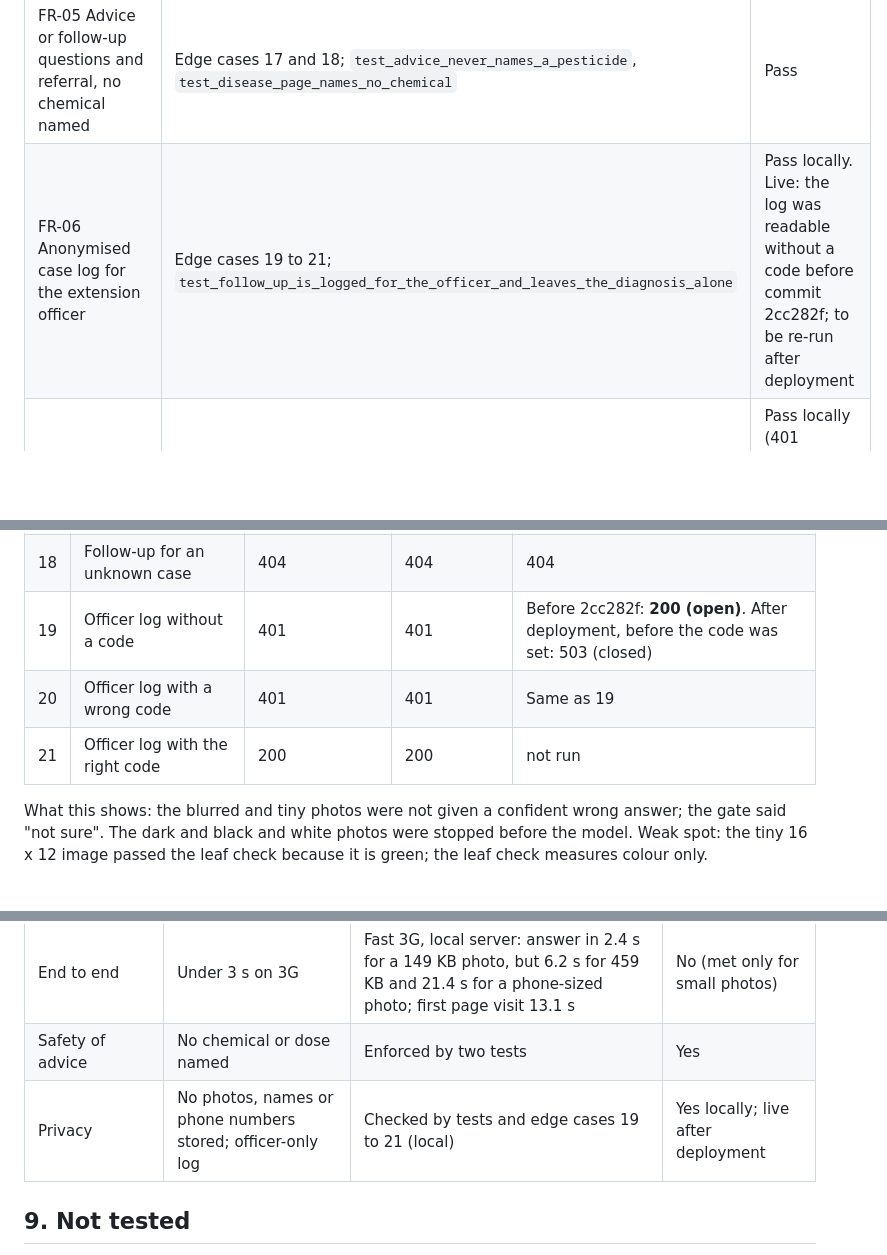
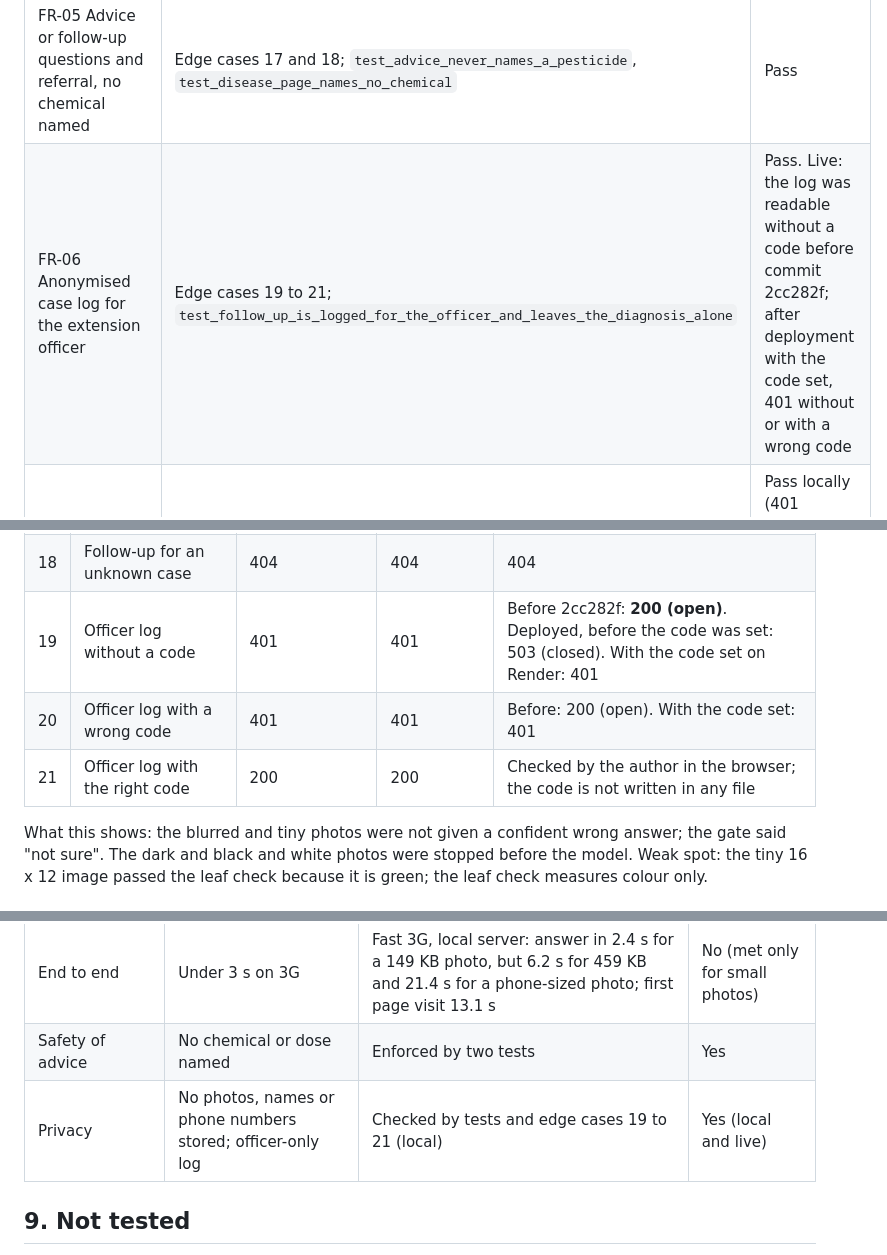
Before and after one commit to Justine-abc/cassavacheck, a Markdown page: docs/testing/README.md, 3 parts joined by grey strips. Drawn GitHub-style; blank space fills up the shorter version.

Commit message:
Testing: live officer log refuses missing and wrong codes (401) after deployment

```diff
--- a/docs/testing/README.md
+++ b/docs/testing/README.md
@@ -23,7 +23,7 @@ How CassaCheck was tested as a whole system, under what conditions, and what the
 | FR-03 Calibrated probabilities for five classes | `tests/test_calibration.py` (6 tests); `/health` shows T = 1.1514 live | Pass |
 | FR-04 Frozen threshold: a condition or "not sure" | `test_gate_answers_above_threshold_and_abstains_below`; blurred and tiny photos returned "not sure" (0.49) | Pass |
 | FR-05 Advice or follow-up questions and referral, no chemical named | Edge cases 17 and 18; `test_advice_never_names_a_pesticide`, `test_disease_page_names_no_chemical` | Pass |
-| FR-06 Anonymised case log for the extension officer | Edge cases 19 to 21; `test_follow_up_is_logged_for_the_officer_and_leaves_the_diagnosis_alone` | Pass locally. Live: the log was readable without a code before commit 2cc282f; to be re-run after deployment |
+| FR-06 Anonymised case log for the extension officer | Edge cases 19 to 21; `test_follow_up_is_logged_for_the_officer_and_leaves_the_diagnosis_alone` | Pass. Live: the log was readable without a code before commit 2cc282f; after deployment with the code set, 401 without or with a wrong code |
 | Access control: only officers read the log | `test_officer_log_needs_the_access_code`, `test_officer_log_is_closed_when_no_code_is_set`, `test_farmer_pages_do_not_link_to_the_officer_view` | Pass locally (401 without or with a wrong code, 503 when no code is configured) |
 | Leaf check before the model | `tests/test_leaf_check.py`; edge cases 5, 7, 9, 10 | Pass |
 
@@ -53,9 +53,9 @@ Automated suite: 28 tests (`python3 -m pytest --verbose`), all passing.
 | 16 | Unknown district name | Answer, no panel | CGM 0.95, no panel | CGM 0.95, no panel |
 | 17 | Follow-up answers with referral | 200 with guidance | 200 | 200 |
 | 18 | Follow-up for an unknown case | 404 | 404 | 404 |
-| 19 | Officer log without a code | 401 | 401 | Before 2cc282f: **200 (open)**. After deployment, before the code was set: 503 (closed) |
-| 20 | Officer log with a wrong code | 401 | 401 | Same as 19 |
-| 21 | Officer log with the right code | 200 | 200 | not run |
+| 19 | Officer log without a code | 401 | 401 | Before 2cc282f: **200 (open)**. Deployed, before the code was set: 503 (closed). With the code set on Render: 401 |
+| 20 | Officer log with a wrong code | 401 | 401 | Before: 200 (open). With the code set: 401 |
+| 21 | Officer log with the right code | 200 | 200 | Checked by the author in the browser; the code is not written in any file |
 
 What this shows: the blurred and tiny photos were not given a confident wrong answer; the gate said "not sure". The dark and black and white photos were stopped before the model. Weak spot: the tiny 16 x 12 image passed the leaf check because it is green; the leaf check measures colour only.
 
@@ -148,7 +148,7 @@ External test, Ghana (CCMT, 6,027 images, notebook 05): accuracy 0.6187, macro-F
 | Speed of the model | Under 100 ms, batch 1, one CPU core, median of 100 | 19.8 ms | Yes |
 | End to end | Under 3 s on 3G | Fast 3G, local server: answer in 2.4 s for a 149 KB photo, but 6.2 s for 459 KB and 21.4 s for a phone-sized photo; first page visit 13.1 s | No (met only for small photos) |
 | Safety of advice | No chemical or dose named | Enforced by two tests | Yes |
-| Privacy | No photos, names or phone numbers stored; officer-only log | Checked by tests and edge cases 19 to 21 (local) | Yes locally; live after deployment |
+| Privacy | No photos, names or phone numbers stored; officer-only log | Checked by tests and edge cases 19 to 21 (local) | Yes (local and live) |
 
 ## 9. Not tested
 
```
